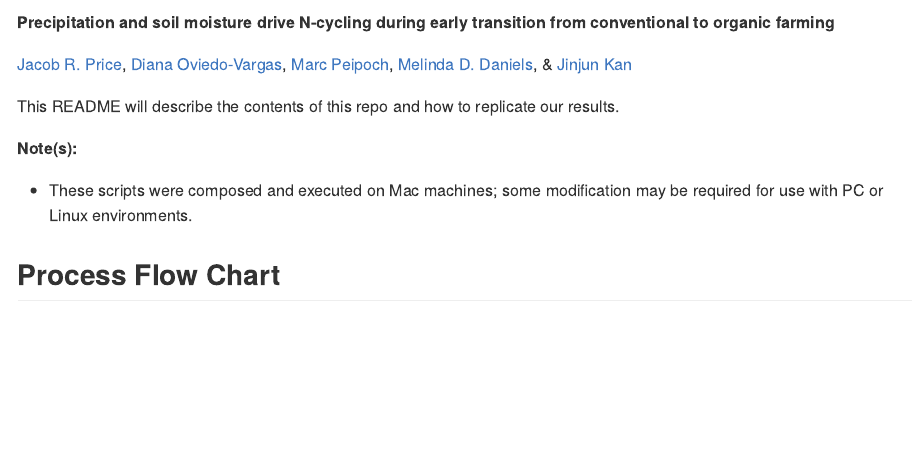
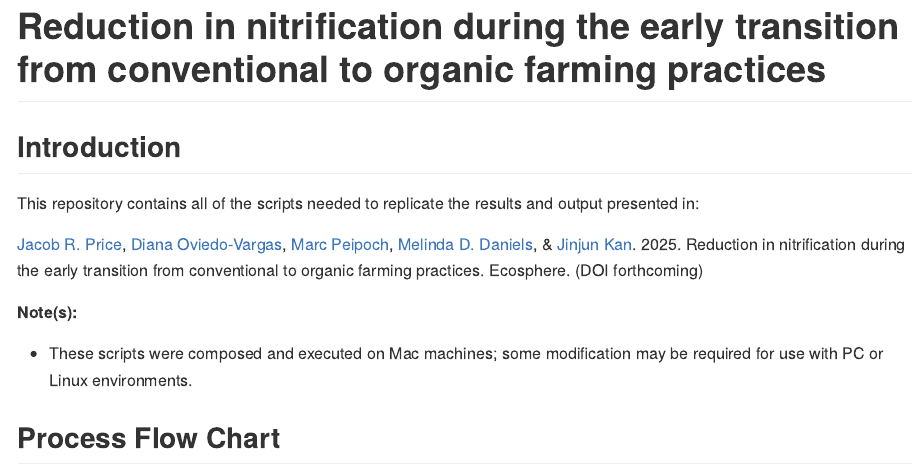
Before and after one commit to JacobRPrice/Stroud_Preserve, an R Markdown document (README.Rmd): the page in a window 1100 px wide, from 120 px down before the commit and from 30 px down after it. The pictures show the output file README.md that the author committed with the source, drawn offline in the style of GitHub.

Commit message:
Update Readme for final version.

````diff
--- a/README.Rmd
+++ b/README.Rmd
@@ -11,15 +11,13 @@ knitr::opts_chunk$set(
 )
 ```
 
+# Reduction in nitrification during the early transition from conventional to organic farming practices
+
 ## Introduction
 
 This repository contains all of the scripts needed to replicate the results and output presented in:
 
-**Precipitation and soil moisture drive N-cycling during early transition from conventional to organic farming**
-
-[Jacob R. Price](https://jacobrprice.github.io/), [Diana Oviedo-Vargas](https://stroudcenter.org/people/oviedo-vargas/), [Marc Peipoch](https://stroudcenter.org/people/peipoch/), [Melinda D. Daniels](https://stroudcenter.org/people/daniels/), & [Jinjun Kan](https://stroudcenter.org/people/kan/)
-
-This README will describe the contents of this repo and how to replicate our results.
+[Jacob R. Price](https://jacobrprice.github.io/), [Diana Oviedo-Vargas](https://stroudcenter.org/people/oviedo-vargas/), [Marc Peipoch](https://stroudcenter.org/people/peipoch/), [Melinda D. Daniels](https://stroudcenter.org/people/daniels/), & [Jinjun Kan](https://stroudcenter.org/people/kan/). 2025. Reduction in nitrification during the early transition from conventional to organic farming practices. Ecosphere. (DOI forthcoming)
 
 **Note(s):**
 
````
Also changed, not shown: README.md.
